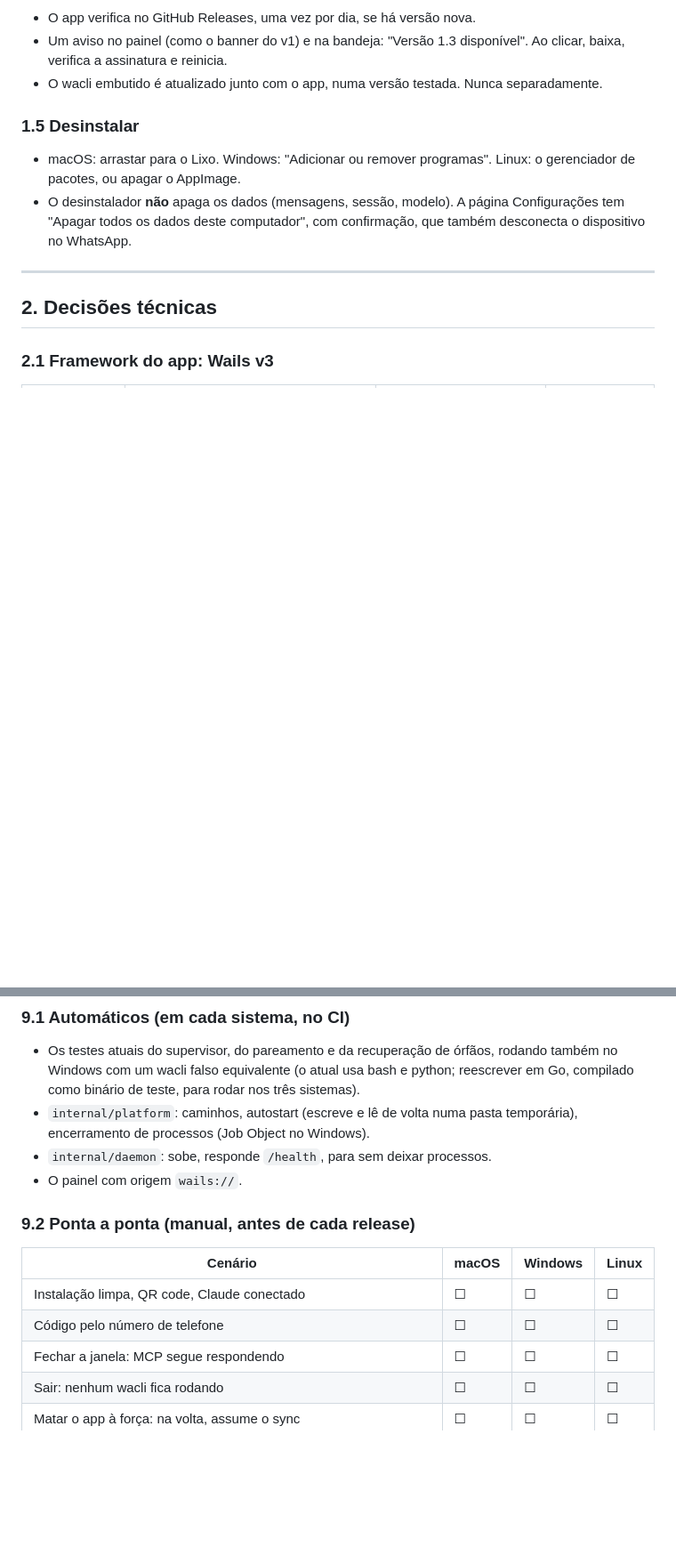
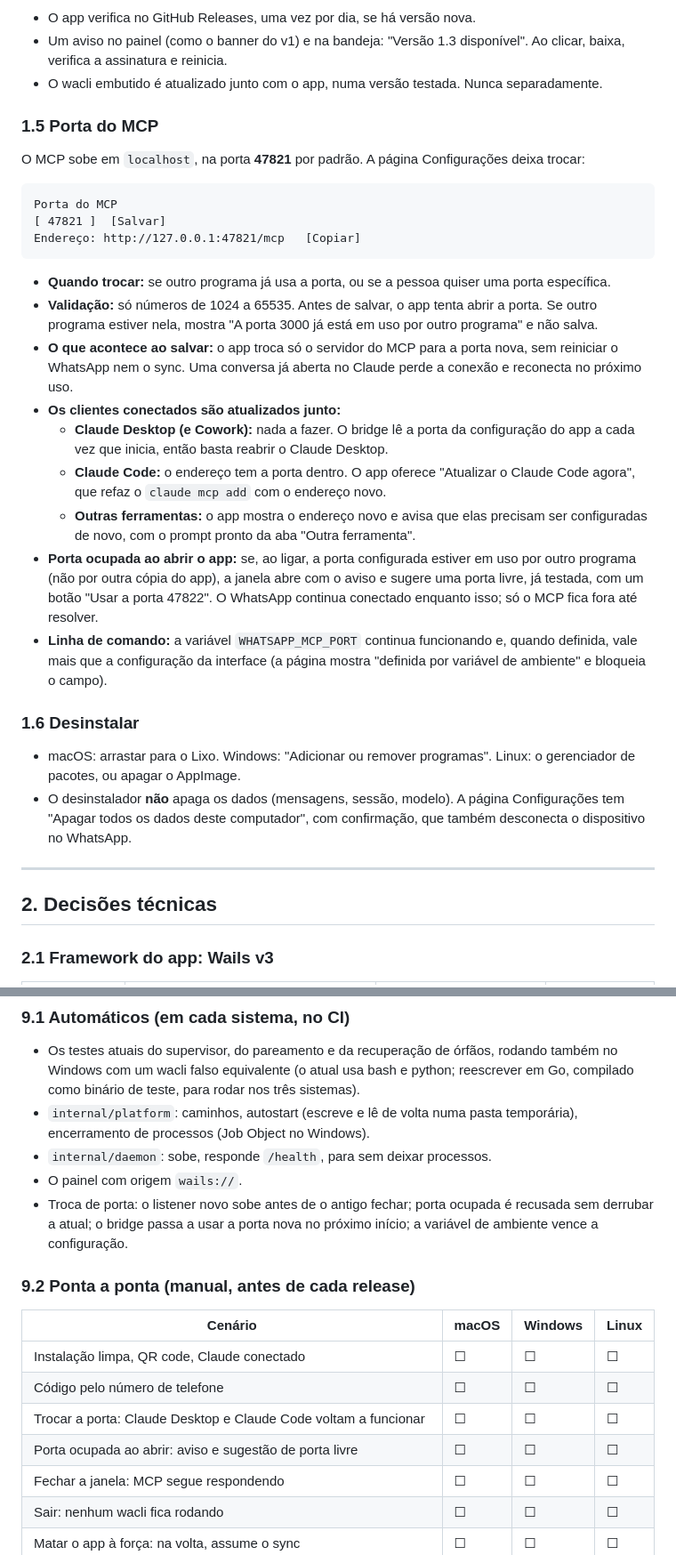
Before and after one commit to BrOrlandi/whatsapp-mcp-local, a Markdown page: docs/plano-app-desktop.md, 2 parts joined by grey strips. Shown at 89% size. Drawn GitHub-style; blank space fills up the shorter version.

Commit message:
docs(plan): the MCP port, configurable from the app
Co-Authored-By: Claude Opus 5.5 <noreply@anthropic.com>
Claude-Session: https://claude.ai/code/session_01U7TAYUDm4hoJcWeYCUk8db

````diff
--- a/docs/plano-app-desktop.md
+++ b/docs/plano-app-desktop.md
@@ -96,7 +97,43 @@ restante do plano.
 - O wacli embutido é atualizado junto com o app, numa versão testada. Nunca
   separadamente.
 
-### 1.5 Desinstalar
+### 1.5 Porta do MCP
+
+O MCP sobe em `localhost`, na porta **47821** por padrão. A página
+Configurações deixa trocar:
+
+```
+Porta do MCP
+[ 47821 ]  [Salvar]
+Endereço: http://127.0.0.1:47821/mcp   [Copiar]
+```
+
+- **Quando trocar:** se outro programa já usa a porta, ou se a pessoa quiser
+  uma porta específica.
+- **Validação:** só números de 1024 a 65535. Antes de salvar, o app tenta abrir
+  a porta. Se outro programa estiver nela, mostra "A porta 3000 já está em uso
+  por outro programa" e não salva.
+- **O que acontece ao salvar:** o app troca só o servidor do MCP para a porta
+  nova, sem reiniciar o WhatsApp nem o sync. Uma conversa já aberta no Claude
+  perde a conexão e reconecta no próximo uso.
+- **Os clientes conectados são atualizados junto:**
+  - **Claude Desktop (e Cowork):** nada a fazer. O bridge lê a porta da
+    configuração do app a cada vez que inicia, então basta reabrir o Claude
+    Desktop.
+  - **Claude Code:** o endereço tem a porta dentro. O app oferece "Atualizar o
+    Claude Code agora", que refaz o `claude mcp add` com o endereço novo.
+  - **Outras ferramentas:** o app mostra o endereço novo e avisa que elas
+    precisam ser configuradas de novo, com o prompt pronto da aba "Outra
+    ferramenta".
+- **Porta ocupada ao abrir o app:** se, ao ligar, a porta configurada estiver
+  em uso por outro programa (não por outra cópia do app), a janela abre com o
+  aviso e sugere uma porta livre, já testada, com um botão "Usar a porta 47822".
+  O WhatsApp continua conectado enquanto isso; só o MCP fica fora até resolver.
+- **Linha de comando:** a variável `WHATSAPP_MCP_PORT` continua funcionando e,
+  quando definida, vale mais que a configuração da interface (a página mostra
+  "definida por variável de ambiente" e bloqueia o campo).
+
+### 1.6 Desinstalar
 
 - macOS: arrastar para o Lixo. Windows: "Adicionar ou remover programas".
   Linux: o gerenciador de pacotes, ou apagar o AppImage.
@@ -475,6 +527,9 @@ brigariam pelo dispositivo.
   temporária), encerramento de processos (Job Object no Windows).
 - `internal/daemon`: sobe, responde `/health`, para sem deixar processos.
 - O painel com origem `wails://`.
+- Troca de porta: o listener novo sobe antes de o antigo fechar; porta ocupada
+  é recusada sem derrubar a atual; o bridge passa a usar a porta nova no
+  próximo início; a variável de ambiente vence a configuração.
 
 ### 9.2 Ponta a ponta (manual, antes de cada release)
 
@@ -482,6 +537,8 @@ brigariam pelo dispositivo.
 |---|---|---|---|
 | Instalação limpa, QR code, Claude conectado | ☐ | ☐ | ☐ |
 | Código pelo número de telefone | ☐ | ☐ | ☐ |
+| Trocar a porta: Claude Desktop e Claude Code voltam a funcionar | ☐ | ☐ | ☐ |
+| Porta ocupada ao abrir: aviso e sugestão de porta livre | ☐ | ☐ | ☐ |
 | Fechar a janela: MCP segue respondendo | ☐ | ☐ | ☐ |
 | Sair: nenhum wacli fica rodando | ☐ | ☐ | ☐ |
 | Matar o app à força: na volta, assume o sync | ☐ | ☐ | ☐ |
````
Also changed, not shown: other parts of docs/plano-app-desktop.md (+24 -6 lines).
